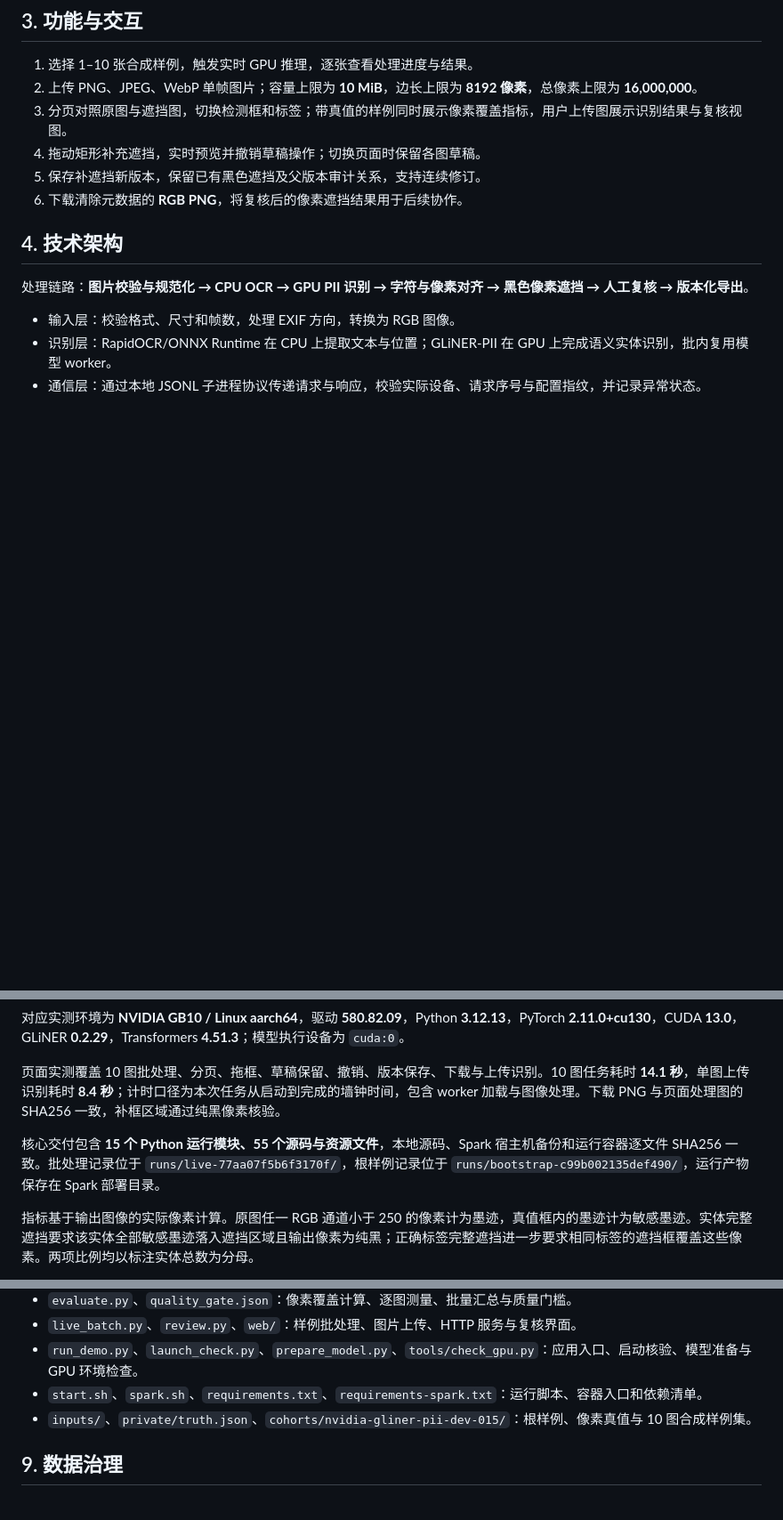
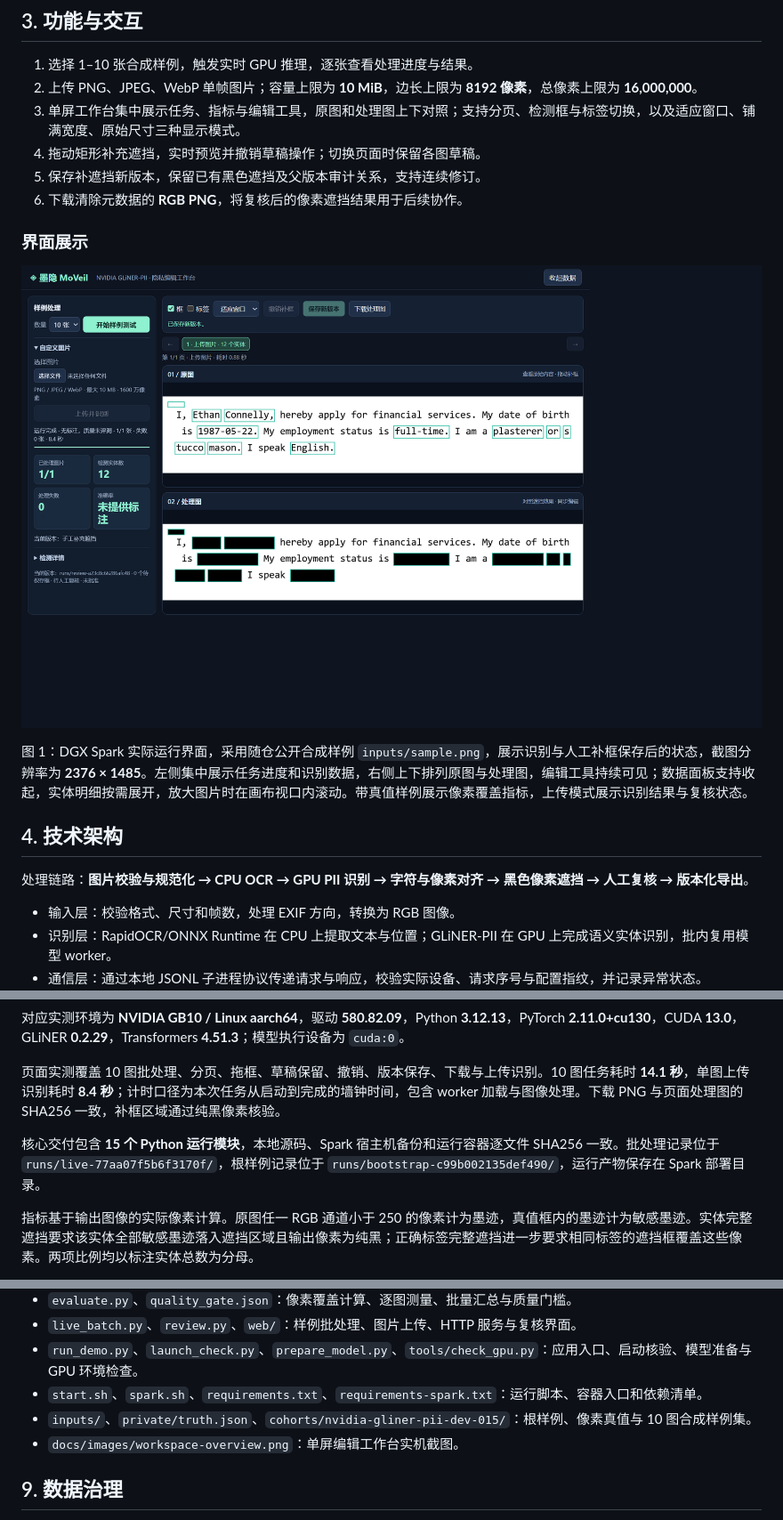
Before and after one commit to Petalzu/moveil, a Markdown page: README.md, 3 parts joined by grey strips. Shown: that part at 89% size. Rendered like a GitHub page; pictures changed too: docs/images/workspace-overview.png (added); blank space fills up the shorter version.

```diff
--- a/README.md
+++ b/README.md
@@ -17,10 +17,16 @@ MoVeil 面向文档截图中的个人敏感信息，构建从文字识别、语
 
 1. 选择 1–10 张合成样例，触发实时 GPU 推理，逐张查看处理进度与结果。
 2. 上传 PNG、JPEG、WebP 单帧图片；容量上限为 **10 MiB**，边长上限为 **8192 像素**，总像素上限为 **16,000,000**。
-3. 分页对照原图与遮挡图，切换检测框和标签；带真值的样例同时展示像素覆盖指标，用户上传图展示识别结果与复核视图。
+3. 单屏工作台集中展示任务、指标与编辑工具，原图和处理图上下对照；支持分页、检测框与标签切换，以及适应窗口、铺满宽度、原始尺寸三种显示模式。
 4. 拖动矩形补充遮挡，实时预览并撤销草稿操作；切换页面时保留各图草稿。
 5. 保存补遮挡新版本，保留已有黑色遮挡及父版本审计关系，支持连续修订。
 6. 下载清除元数据的 **RGB PNG**，将复核后的像素遮挡结果用于后续协作。
+
+### 界面展示
+
+![MoVeil 单屏编辑工作台：左侧任务与指标，右侧原图和处理图上下对照，顶部提供补框保存与下载操作](docs/images/workspace-overview.png)
+
+图 1：DGX Spark 实际运行界面，采用随仓公开合成样例 `inputs/sample.png`，展示识别与人工补框保存后的状态，截图分辨率为 **2376 × 1485**。左侧集中展示任务进度和识别数据，右侧上下排列原图与处理图，编辑工具持续可见；数据面板支持收起，实体明细按需展开，放大图片时在画布视口内滚动。带真值样例展示像素覆盖指标，上传模式展示识别结果与复核状态。
 
 ## 4. 技术架构
 
@@ -88,7 +94,7 @@ docker exec -it -w /opt/moveil-core \
 
 页面实测覆盖 10 图批处理、分页、拖框、草稿保留、撤销、版本保存、下载与上传识别。10 图任务耗时 **14.1 秒**，单图上传识别耗时 **8.4 秒**；计时口径为本次任务从启动到完成的墙钟时间，包含 worker 加载与图像处理。下载 PNG 与页面处理图的 SHA256 一致，补框区域通过纯黑像素核验。
 
-核心交付包含 **15 个 Python 运行模块、55 个源码与资源文件**，本地源码、Spark 宿主机备份和运行容器逐文件 SHA256 一致。批处理记录位于 `runs/live-77aa07f5b6f3170f/`，根样例记录位于 `runs/bootstrap-c99b002135def490/`，运行产物保存在 Spark 部署目录。
+核心交付包含 **15 个 Python 运行模块**，本地源码、Spark 宿主机备份和运行容器逐文件 SHA256 一致。批处理记录位于 `runs/live-77aa07f5b6f3170f/`，根样例记录位于 `runs/bootstrap-c99b002135def490/`，运行产物保存在 Spark 部署目录。
 
 指标基于输出图像的实际像素计算。原图任一 RGB 通道小于 250 的像素计为墨迹，真值框内的墨迹计为敏感墨迹。实体完整遮挡要求该实体全部敏感墨迹落入遮挡区域且输出像素为纯黑；正确标签完整遮挡进一步要求相同标签的遮挡框覆盖这些像素。两项比例均以标注实体总数为分母。
 
@@ -108,6 +114,7 @@ docker exec -it -w /opt/moveil-core \
 - `run_demo.py`、`launch_check.py`、`prepare_model.py`、`tools/check_gpu.py`：应用入口、启动核验、模型准备与 GPU 环境检查。
 - `start.sh`、`spark.sh`、`requirements.txt`、`requirements-spark.txt`：运行脚本、容器入口和依赖清单。
 - `inputs/`、`private/truth.json`、`cohorts/nvidia-gliner-pii-dev-015/`：根样例、像素真值与 10 图合成样例集。
+- `docs/images/workspace-overview.png`：单屏编辑工作台实机截图。
 
 ## 9. 数据治理
 
```
Also changed, not shown: 3 other files.
